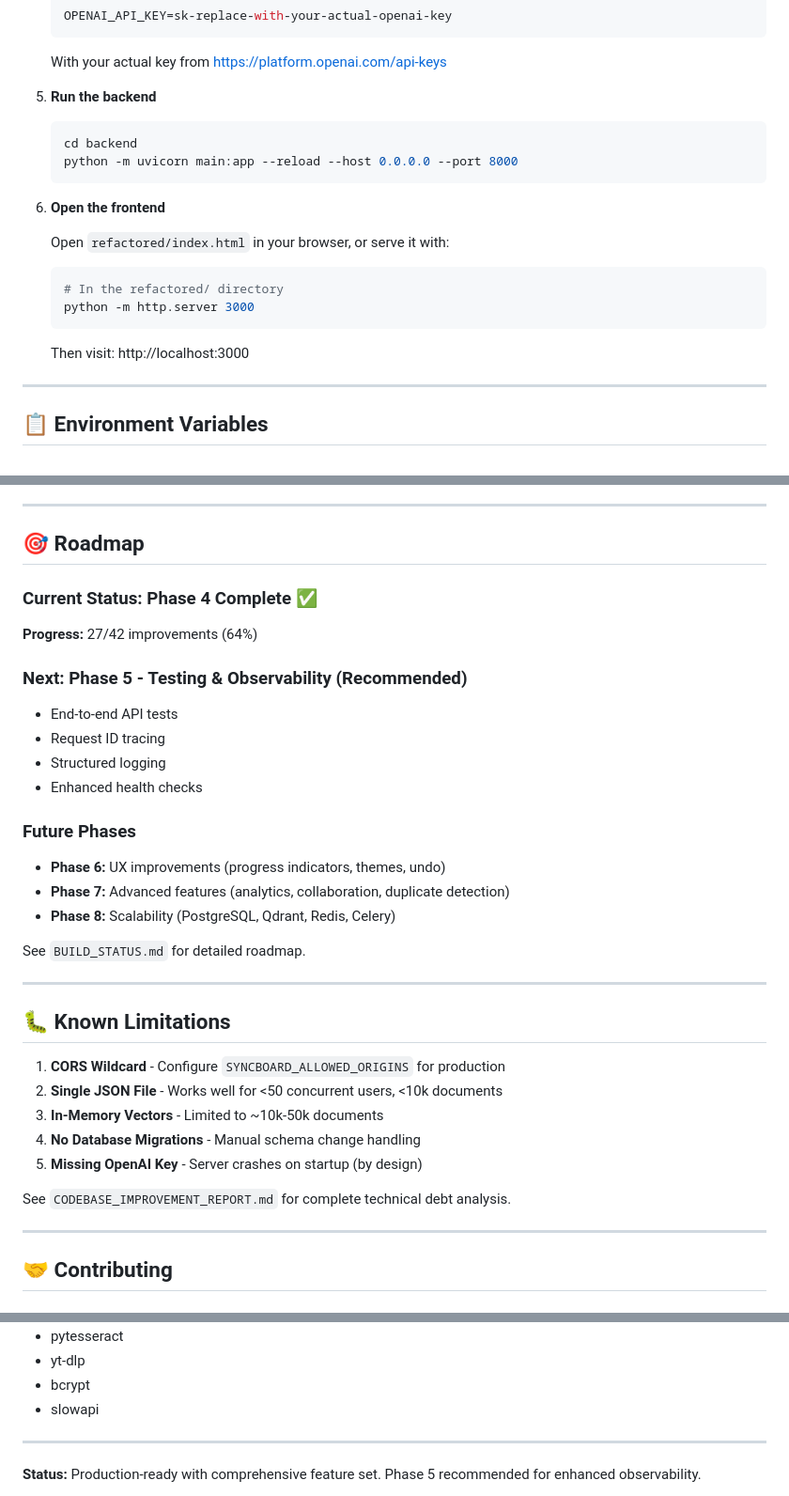
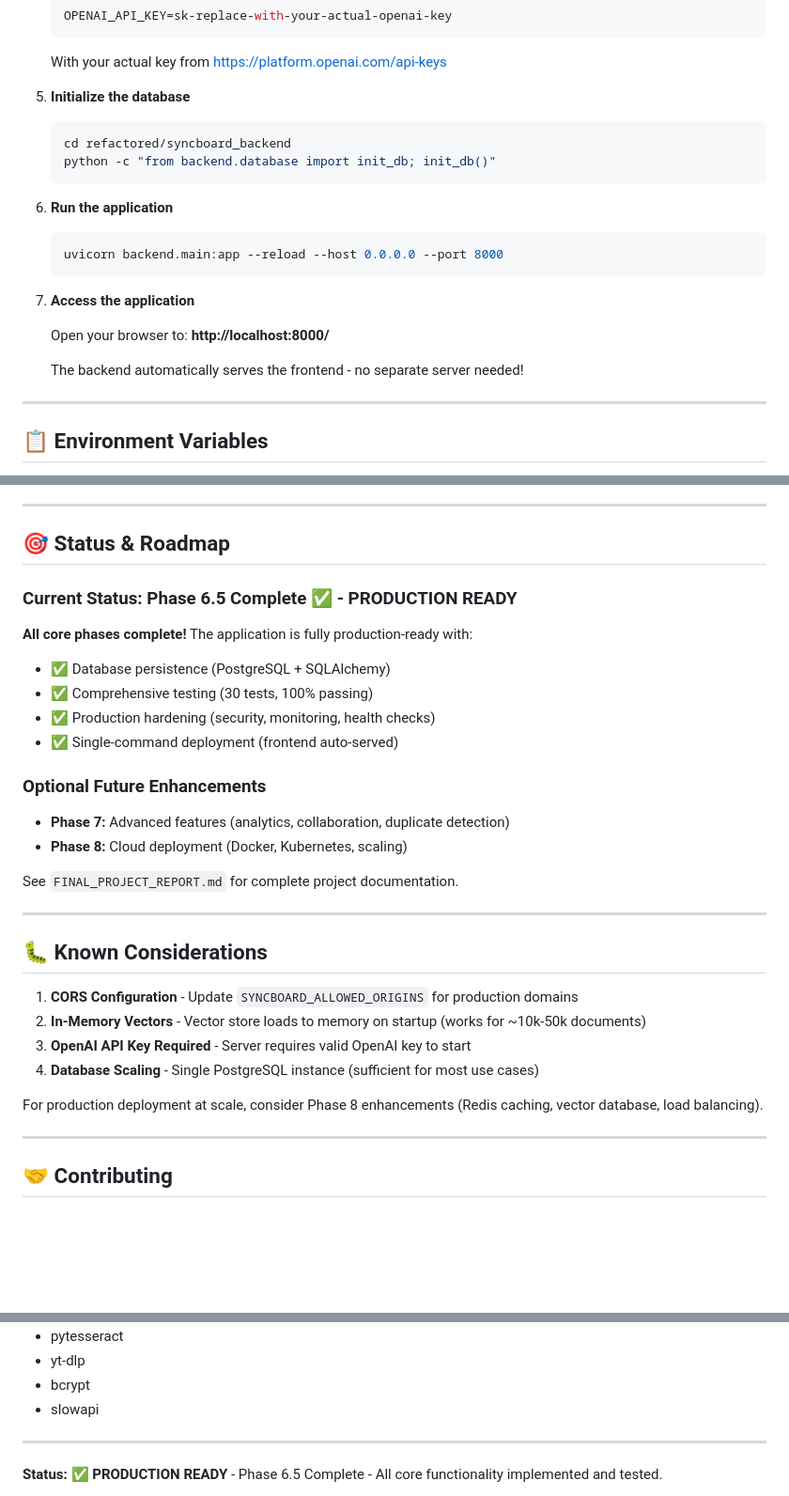
Before and after one commit to daz2208/project-refactored, a Markdown page: README.md, 3 parts joined by grey strips. Shown at 94% size. Rendered like a GitHub page; blank space fills up the shorter version.

Commit message:
Update README for Phase 6.5 and auto-served frontend
Major updates to reflect current production-ready state:

**Quick Start Changes:**
- Added database initialization step
- Simplified to single command: uvicorn backend.main:app
- Frontend auto-served at http://localhost:8000/ (no separate server)
- Removed outdated separate frontend server instructions

**Architecture Updates:**
- Added PostgreSQL + SQLAlchemy to tech stack
- Updated architecture diagram to show database layer
- Noted frontend is auto-served by FastAPI

**Status Updates:**
- Updated from "Phase 4 Complete" to "Phase 6.5 Complete - PRODUCTION READY"
- Listed all completed phases (1-6.5)
- Added database, testing, and production infrastructure
- Updated progress: 30 tests passing, full database migration

**Roadmap Updates:**
- Marked current status as production-ready
- Updated to reflect all core phases complete
- Referenced FINAL_PROJECT_REPORT.md for documentation

**Known Limitations:**
- Removed outdated "Single JSON File" limitation
- Updated to reflect current database-backed architecture
- Clarified production considerations

Last Updated: 2025-11-13

````diff
--- a/README.md
+++ b/README.md
@@ -44,21 +44,22 @@ A powerful, AI-enhanced knowledge management system built with FastAPI and vanil
 
    With your actual key from https://platform.openai.com/api-keys
 
-5. **Run the backend**
+5. **Initialize the database**
    ```bash
-   cd backend
-   python -m uvicorn main:app --reload --host 0.0.0.0 --port 8000
+   cd refactored/syncboard_backend
+   python -c "from backend.database import init_db; init_db()"
    ```
 
-6. **Open the frontend**
-
-   Open `refactored/index.html` in your browser, or serve it with:
+6. **Run the application**
    ```bash
-   # In the refactored/ directory
-   python -m http.server 3000
+   uvicorn backend.main:app --reload --host 0.0.0.0 --port 8000
    ```
 
-   Then visit: http://localhost:3000
+7. **Access the application**
+
+   Open your browser to: **http://localhost:8000/**
+
+   The backend automatically serves the frontend - no separate server needed!
 
 ---
 
@@ -264,38 +271,33 @@ Once the server is running, visit:
 
 ---
 
-## 🎯 Roadmap
+## 🎯 Status & Roadmap
 
-### Current Status: Phase 4 Complete ✅
+### Current Status: Phase 6.5 Complete ✅ - PRODUCTION READY
 
-**Progress:** 27/42 improvements (64%)
+**All core phases complete!** The application is fully production-ready with:
+- ✅ Database persistence (PostgreSQL + SQLAlchemy)
+- ✅ Comprehensive testing (30 tests, 100% passing)
+- ✅ Production hardening (security, monitoring, health checks)
+- ✅ Single-command deployment (frontend auto-served)
 
-### Next: Phase 5 - Testing & Observability (Recommended)
+### Optional Future Enhancements
 
-- End-to-end API tests
-- Request ID tracing
-- Structured logging
-- Enhanced health checks
+- **Phase 7:** Advanced features (analytics, collaboration, duplicate detection)
+- **Phase 8:** Cloud deployment (Docker, Kubernetes, scaling)
 
-### Future Phases
-
-- **Phase 6:** UX improvements (progress indicators, themes, undo)
-- **Phase 7:** Advanced features (analytics, collaboration, duplicate detection)
-- **Phase 8:** Scalability (PostgreSQL, Qdrant, Redis, Celery)
-
-See `BUILD_STATUS.md` for detailed roadmap.
+See `FINAL_PROJECT_REPORT.md` for complete project documentation.
 
 ---
 
-## 🐛 Known Limitations
+## 🐛 Known Considerations
 
-1. **CORS Wildcard** - Configure `SYNCBOARD_ALLOWED_ORIGINS` for production
-2. **Single JSON File** - Works well for <50 concurrent users, <10k documents
-3. **In-Memory Vectors** - Limited to ~10k-50k documents
-4. **No Database Migrations** - Manual schema change handling
-5. **Missing OpenAI Key** - Server crashes on startup (by design)
+1. **CORS Configuration** - Update `SYNCBOARD_ALLOWED_ORIGINS` for production domains
+2. **In-Memory Vectors** - Vector store loads to memory on startup (works for ~10k-50k documents)
+3. **OpenAI API Key Required** - Server requires valid OpenAI key to start
+4. **Database Scaling** - Single PostgreSQL instance (sufficient for most use cases)
 
-See `CODEBASE_IMPROVEMENT_REPORT.md` for complete technical debt analysis.
+For production deployment at scale, consider Phase 8 enhancements (Redis caching, vector database, load balancing).
 
 ---
 
@@ -345,5 +347,5 @@ Built with:
 
 ---
 
-**Status:** Production-ready with comprehensive feature set. Phase 5 recommended for enhanced observability.
+**Status:** ✅ **PRODUCTION READY** - Phase 6.5 Complete - All core functionality implemented and tested.
 
````
Also changed, not shown: other parts of README.md (+11 -5 lines).
